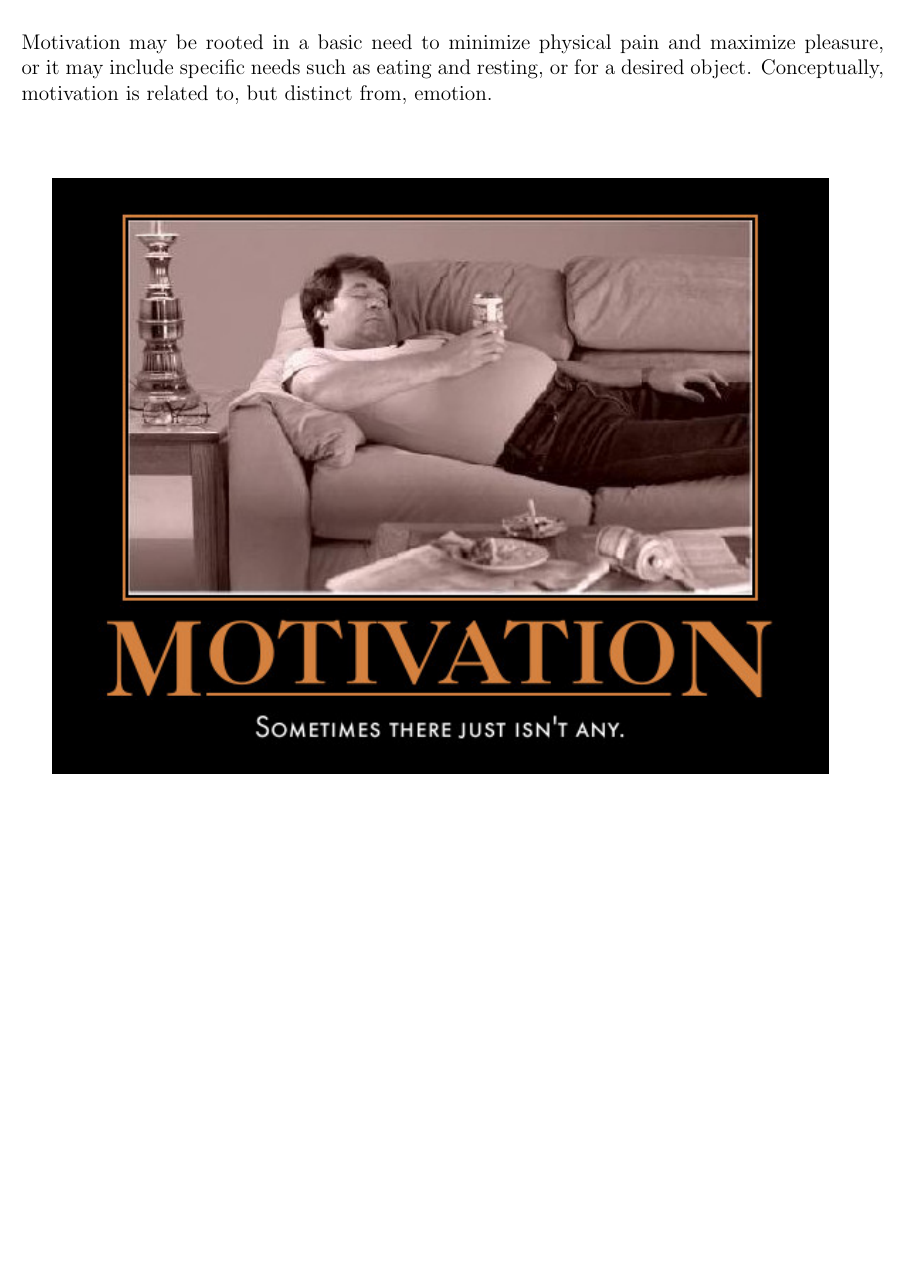
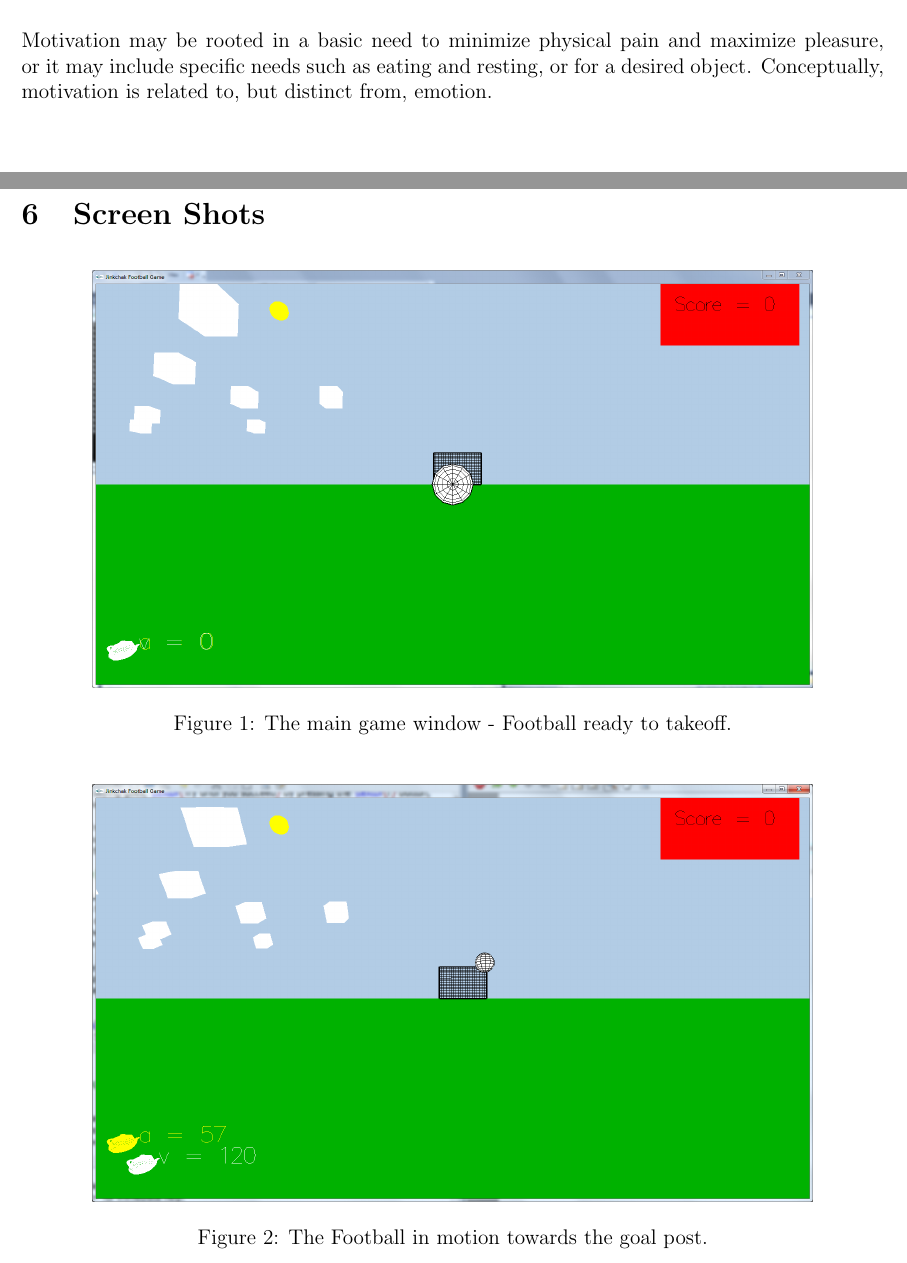
Before and after one commit to samiriff/GraphicsAssignment, a LaTeX document (Report/ORDBMS_Report.tex): part of page 7 of 8 before the commit and two parts of pages 7 and 8 of 9 after it, the two joined at a grey line, cut so that both start at the same text, the shorter picture padded with empty space. Compiled offline with pdfLaTeX.

Commit message:
Screen Shots for the Report

```diff
--- a/Report/ORDBMS_Report.tex
+++ b/Report/ORDBMS_Report.tex
@@ -249,5 +249,17 @@ The project has been made open source. The project is hosted in a public reposit
 \\Motivation may be rooted in a basic need to minimize physical pain and maximize pleasure, or it may include specific needs such as eating and resting, or for a desired object. Conceptually, motivation is related to, but distinct from, emotion.
 \\ \\ \\
 
-\includegraphics[scale=0.8]{motivation.jpg}\\[1cm]
+\includegraphics[scale=0.8]{motivation.jpg}\\
+\newpage
+\section{Screen Shots}
+\begin{figure}[h!]
+  \centering
+    \includegraphics[scale=0.35]{init_screen.png}
+  \caption{The main game window - Football ready to takeoff.}
+\end{figure}
 
+\begin{figure}[h!]
+
+  \centering
+    \includegraphics[scale=0.35]{ball_in_motion.png}
+\caption{The Football in motion towards the goal post.}
@@ -254,3 +279,4 @@ The project has been made open source. The project is hosted in a public reposit
+\end{figure}
 \newpage
 
 \begin{thebibliography}{9}
```
Also changed, not shown: Report/Instructions.pdf (deleted), Report/ORDBMS_Report.pdf, Report/ball_in_gpost.png (added), Report/ball_in_motion.PNG (added), Report/examp.png (deleted), Report/fig1.png (deleted), Report/fig2.png (deleted), Report/fig3.png (deleted), Report/fig4.png (deleted), Report/final_position.png (added), Report/init_screen.png (added), Report/ocean.png (deleted), Report/proj.png (deleted), Report/watlas.png (deleted), 1 more files, 8 other files.
